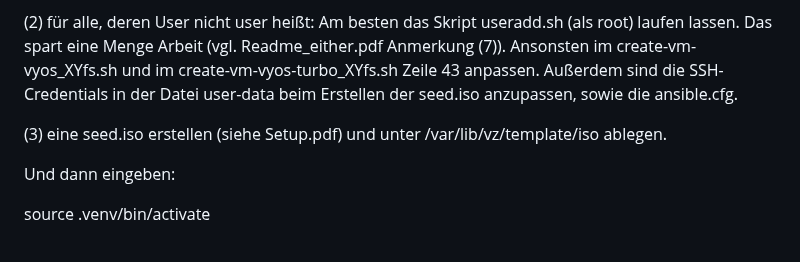
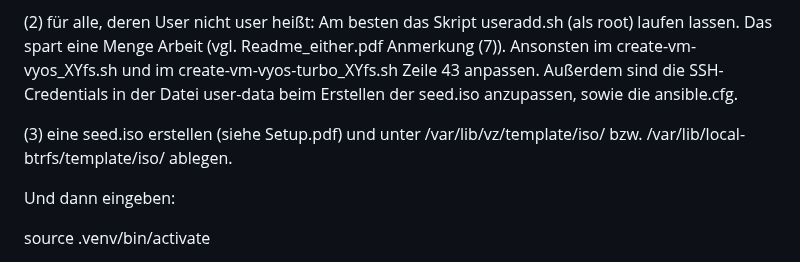
Before and after one commit to Tchangalo/internet_creator_v0.7.1_beta, a Markdown page: README.md, the part around the change. Drawn GitHub-style.

```diff
--- a/README.md
+++ b/README.md
@@ -28,7 +28,7 @@ Der Internet Creator wird folgendermaßen aufgerufen:
 
 (2) für alle, deren User nicht user heißt: Am besten das Skript useradd.sh (als root) laufen lassen. Das spart eine Menge Arbeit (vgl. Readme_either.pdf Anmerkung (7)). Ansonsten im create-vm-vyos_XYfs.sh und im create-vm-vyos-turbo_XYfs.sh Zeile 43 anpassen. Außerdem sind die SSH-Credentials in der Datei user-data beim Erstellen der seed.iso anzupassen, sowie die ansible.cfg.
 
-(3) eine seed.iso erstellen (siehe Setup.pdf) und unter /var/lib/vz/template/iso ablegen.
+(3) eine seed.iso erstellen (siehe Setup.pdf) und unter /var/lib/vz/template/iso/ bzw. /var/lib/local-btrfs/template/iso/ ablegen.
 
 Und dann eingeben:
 
```
